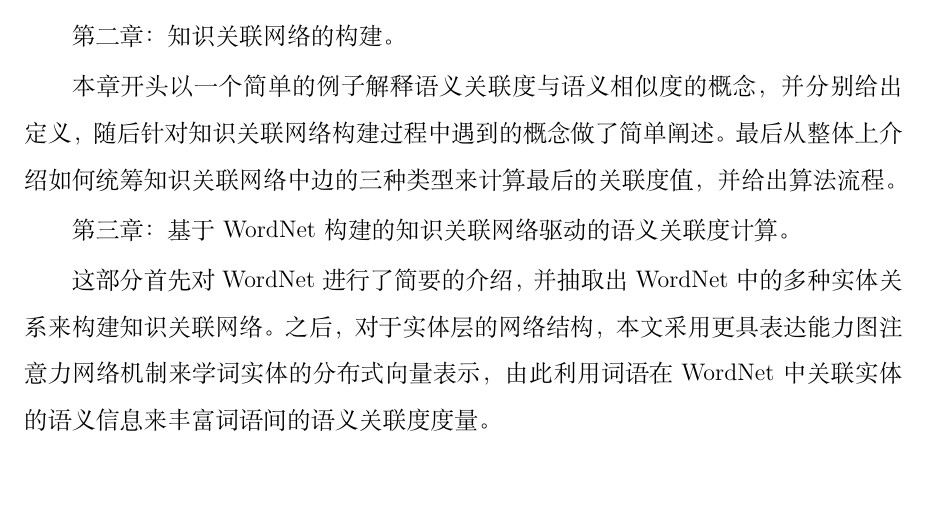
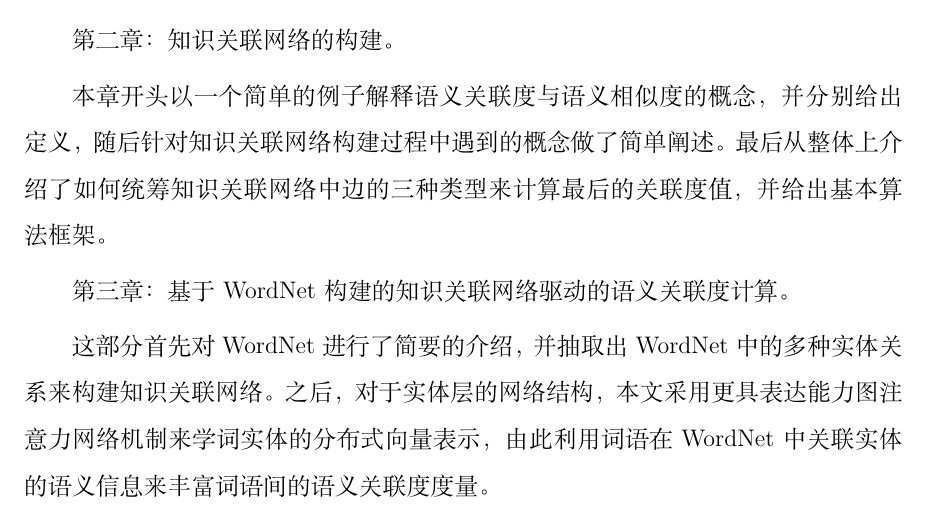
Before and after one commit to trajepl/sudathesis, a LaTeX thesis (main/main.tex, which reads chapter/chap01.tex): part of page 27 of 73 before the commit and part of page 27 of 74 after it, cut so that both start at the same text, the shorter picture padded with empty space. Compiled offline with XeLaTeX.

Commit message:
0327 fix2

```diff
--- a/chapter/chap01.tex
+++ b/chapter/chap01.tex
@@ -122,7 +122,7 @@ DeepWalk~\cite{kdd/Perozzi14}最先采用SkipGram模型来训练截断随机游
 
 第二章：知识关联网络的构建。
 
-本章开头以一个简单的例子解释语义关联度与语义相似度的概念，并分别给出定义，随后针对知识关联网络构建过程中遇到的概念做了简单阐述。最后从整体上介绍如何统筹知识关联网络中边的三种类型来计算最后的关联度值，并给出算法流程。
+本章开头以一个简单的例子解释语义关联度与语义相似度的概念，并分别给出定义，随后针对知识关联网络构建过程中遇到的概念做了简单阐述。最后从整体上介绍了如何统筹知识关联网络中边的三种类型来计算最后的关联度值，并给出基本算法框架。
 
 第三章：基于WordNet构建的知识关联网络驱动的语义关联度计算。
 
```
